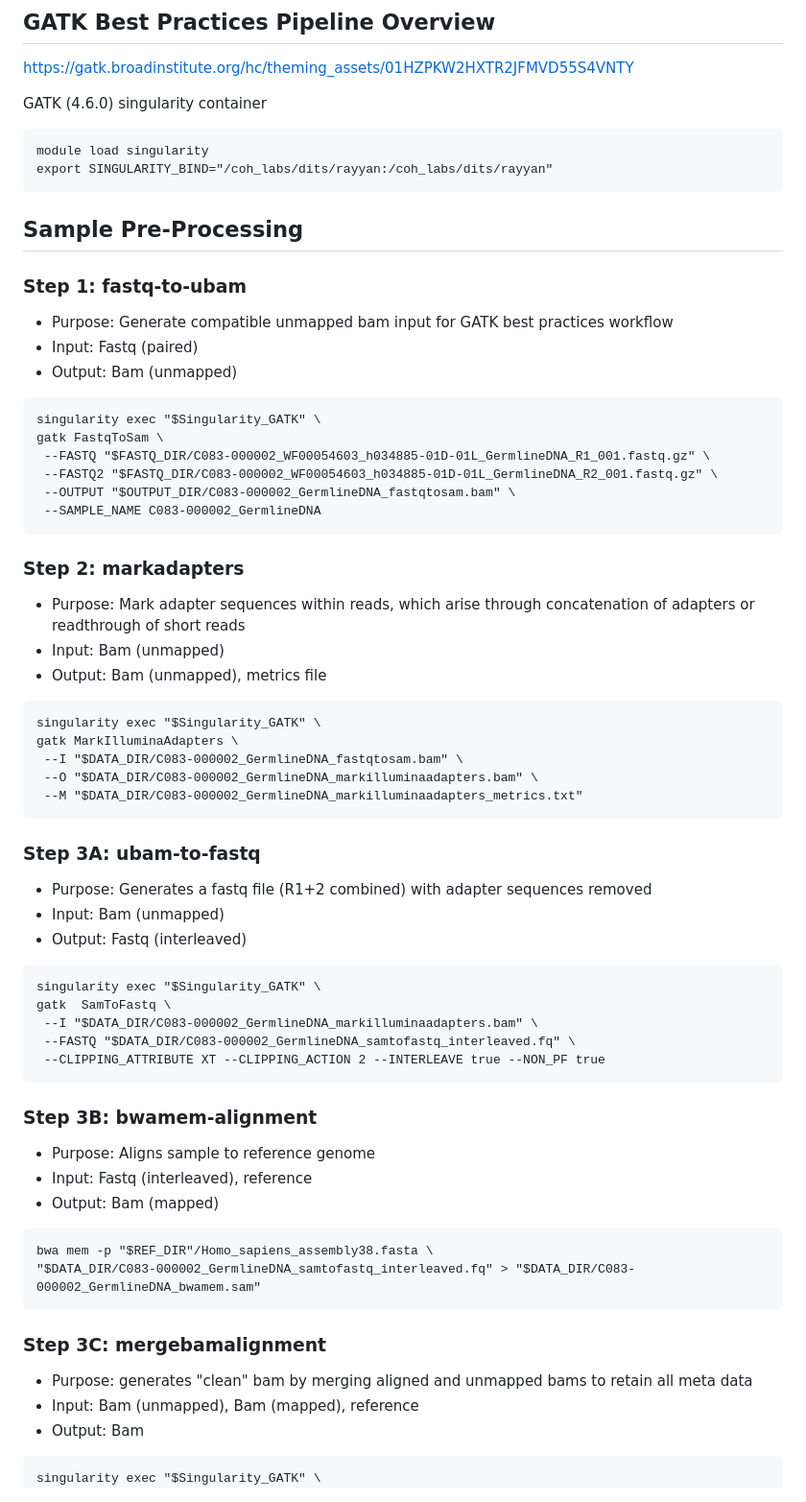
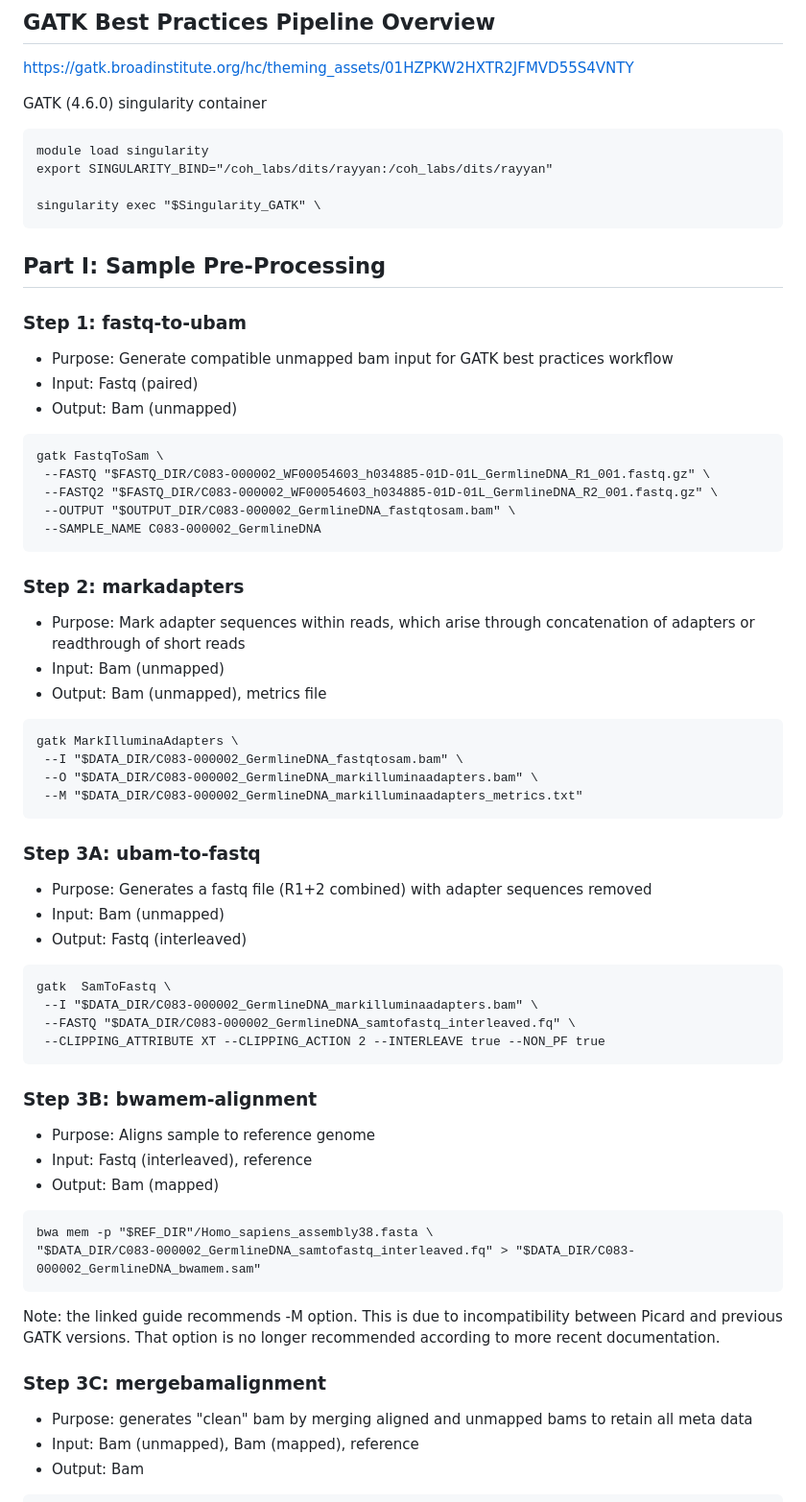
Before and after one commit to rayyan-aburajab/GATK-pipeline, a Markdown page: README.md, the part around one of its changes. Shown at 96% size. Drawn GitHub-style.

````diff
--- a/README.md
+++ b/README.md
@@ -8,15 +8,16 @@ GATK (4.6.0) singularity container
 ```
 module load singularity
 export SINGULARITY_BIND="/coh_labs/dits/rayyan:/coh_labs/dits/rayyan"
+
+singularity exec "$Singularity_GATK" \
 ```
-## Sample Pre-Processing
+## Part I: Sample Pre-Processing
 
 ### Step 1: fastq-to-ubam
 - Purpose: Generate compatible unmapped bam input for GATK best practices workflow
 - Input: Fastq (paired)
 - Output: Bam (unmapped)
 ```
-singularity exec "$Singularity_GATK" \
 gatk FastqToSam \
  --FASTQ "$FASTQ_DIR/C083-000002_WF00054603_h034885-01D-01L_GermlineDNA_R1_001.fastq.gz" \
  --FASTQ2 "$FASTQ_DIR/C083-000002_WF00054603_h034885-01D-01L_GermlineDNA_R2_001.fastq.gz" \
@@ -28,7 +29,6 @@ gatk FastqToSam \
 - Input: Bam (unmapped)
 - Output: Bam (unmapped), metrics file
 ```
-singularity exec "$Singularity_GATK" \
 gatk MarkIlluminaAdapters \
  --I "$DATA_DIR/C083-000002_GermlineDNA_fastqtosam.bam" \
  --O "$DATA_DIR/C083-000002_GermlineDNA_markilluminaadapters.bam" \
@@ -39,7 +39,6 @@ gatk MarkIlluminaAdapters \
 - Input: Bam (unmapped)
 - Output: Fastq (interleaved)
 ```
-singularity exec "$Singularity_GATK" \
 gatk  SamToFastq \
  --I "$DATA_DIR/C083-000002_GermlineDNA_markilluminaadapters.bam" \
  --FASTQ "$DATA_DIR/C083-000002_GermlineDNA_samtofastq_interleaved.fq" \
@@ -53,12 +52,13 @@ gatk  SamToFastq \
 bwa mem -p "$REF_DIR"/Homo_sapiens_assembly38.fasta \
 "$DATA_DIR/C083-000002_GermlineDNA_samtofastq_interleaved.fq" > "$DATA_DIR/C083-000002_GermlineDNA_bwamem.sam"
 ```
+Note: the linked guide recommends -M option. This is due to incompatibility between Picard and previous GATK versions. That option is no longer recommended according to more recent documentation.
+
 ### Step 3C: mergebamalignment
 - Purpose: generates "clean" bam by merging aligned and unmapped bams to retain all meta data
 - Input: Bam (unmapped), Bam (mapped), reference
 - Output: Bam
 ```
-singularity exec "$Singularity_GATK" \
 gatk  MergeBamAlignment \
  --R "$REF_DIR/Homo_sapiens_assembly38.fasta" \
  --ALIGNED_BAM "$DATA_DIR/C083-000002_GermlineDNA_bwamem.sam" \
````
Also changed, not shown: other parts of README.md (+24 -6 lines).
